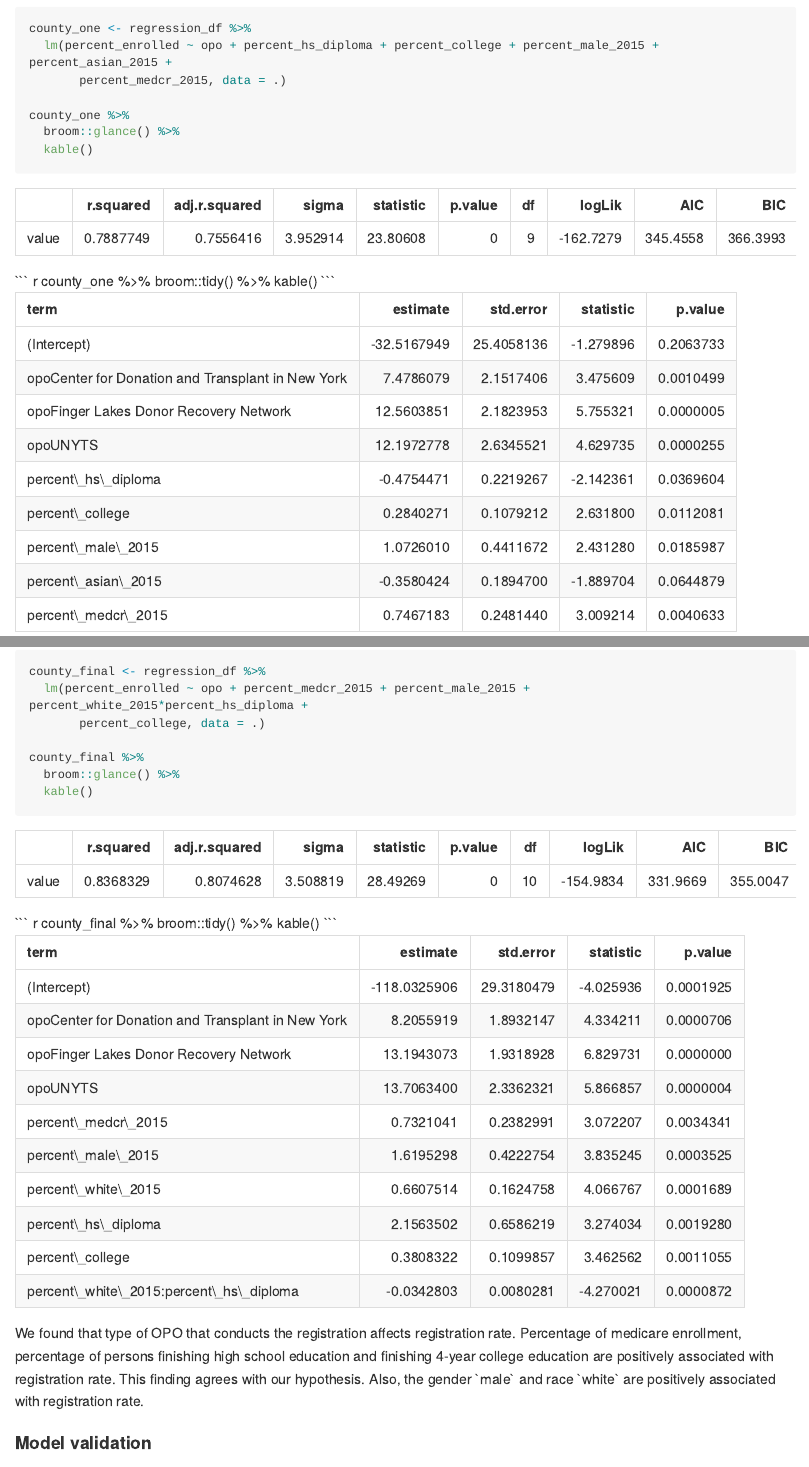
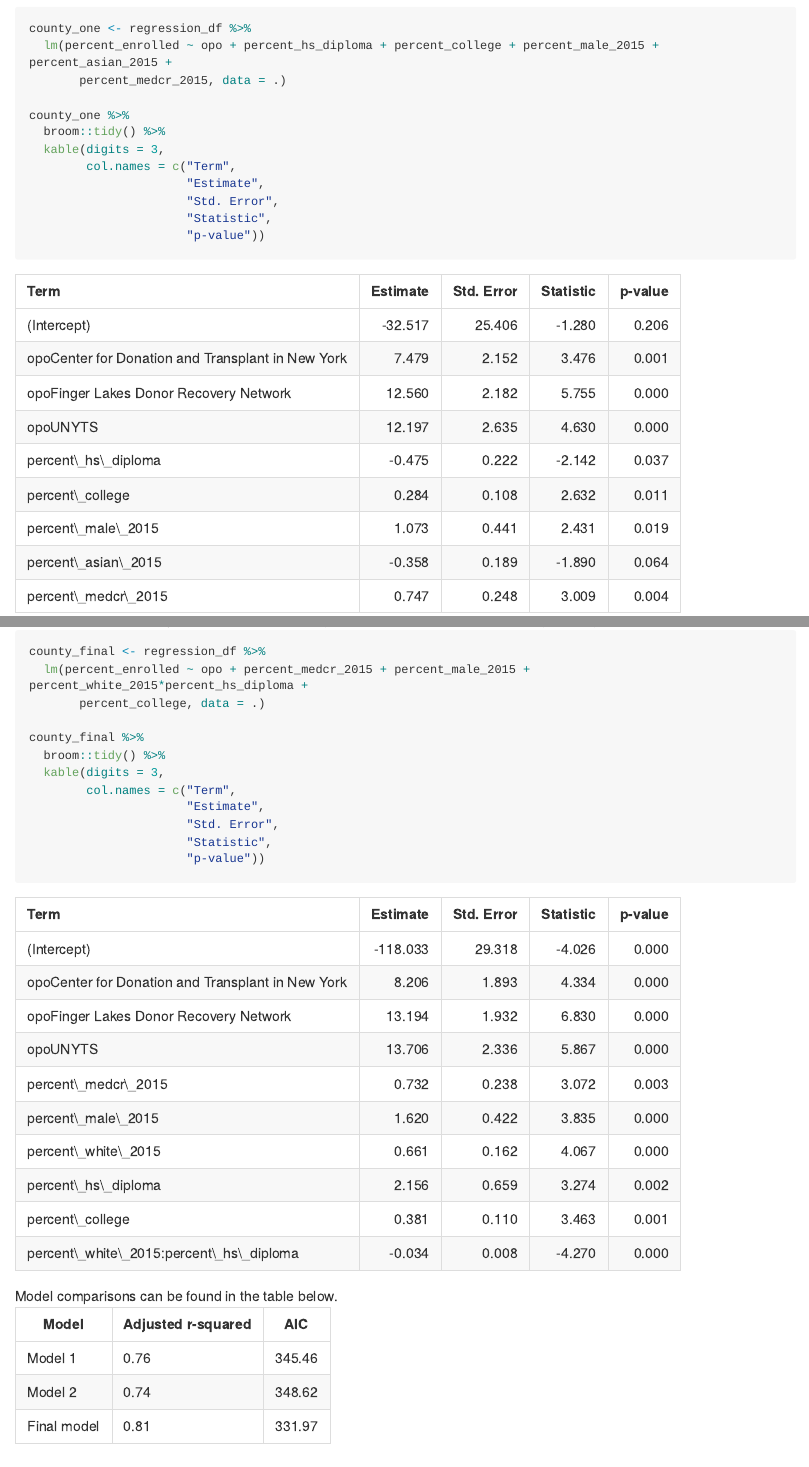
Before and after one commit to nt-williams/p8105_final_report, an R Markdown document (p8105_final_report.Rmd): the page in a window 1100 px wide, from 13680 px down, and a second part further down, joined at a grey line. The pictures show the output file p8105_final_report.md that the author committed with the source, drawn offline in the style of GitHub; long lines of code are wrapped.

Commit message:
cleaned up tables

````diff
--- a/p8105_final_report.Rmd
+++ b/p8105_final_report.Rmd
@@ -596,18 +590,19 @@ summary(subsets)
 
 The first model evaluated was: percent_enrolled ~ opo + percent_persons_25_w_hs_diploma_2011_15 + percent_persons_25_w_4_yrs_college_2011_15 + percent_male_2015 + percent_asian_2015 + percent_medicare_enrollment_2015.
 
-```{r}
+```{r county model one}
 county_one <- regression_df %>%
   lm(percent_enrolled ~ opo + percent_hs_diploma + percent_college + percent_male_2015 + percent_asian_2015 +
        percent_medcr_2015, data = .)
 
 county_one %>%
-  broom::glance() %>%
-  kable()
-
-county_one %>%
   broom::tidy() %>%
-  kable()
+  kable(digits = 3,
+        col.names = c("Term",
+                      "Estimate",
+                      "Std. Error",
+                      "Statistic",
+                      "p-value"))
 ```
 
 The second model was built based on our hypothesis that factors including OPO, medicare enrollment, gender, ethnicity, and education status affect registration rate.
@@ -628,19 +624,28 @@ county_two %>%
 
 The final model was adopted from model 2, adding interaction term between enthnicity and high school education.
 
-```{r}
+```{r county model final}
 county_final <- regression_df %>%
   lm(percent_enrolled ~ opo + percent_medcr_2015 + percent_male_2015 + percent_white_2015*percent_hs_diploma +
        percent_college, data = .)
 
 county_final %>%
-  broom::glance() %>%
-  kable()
+  broom::tidy() %>%
+  kable(digits = 3,
+        col.names = c("Term",
+                      "Estimate",
+                      "Std. Error",
+                      "Statistic",
+                      "p-value"))
+```
 
-county_final %>%
-  broom::tidy() %>%
-  kable()
-```
+Model comparisons can be found in the table below.
+
+|Model        |Adjusted r-squared  | AIC     |
+|-------------|--------------------|---------|
+|Model 1      | 0.76               | 345.46  |
+|Model 2      | 0.74               | 348.62  |
+|Final model  | 0.81               | 331.97  |
 
 We found that type of OPO that conducts the registration affects registration rate. Percentage of medicare enrollment, percentage of persons finishing high school education and finishing 4-year college education are positively associated with registration rate. This finding agrees with our hypothesis. Also, the gender `male` and race `white` are positively associated with registration rate.
 
````
Also changed, not shown: p8105_final_report.md, p8105_final_report.Rmd (33 more changed lines), 2 other files.
